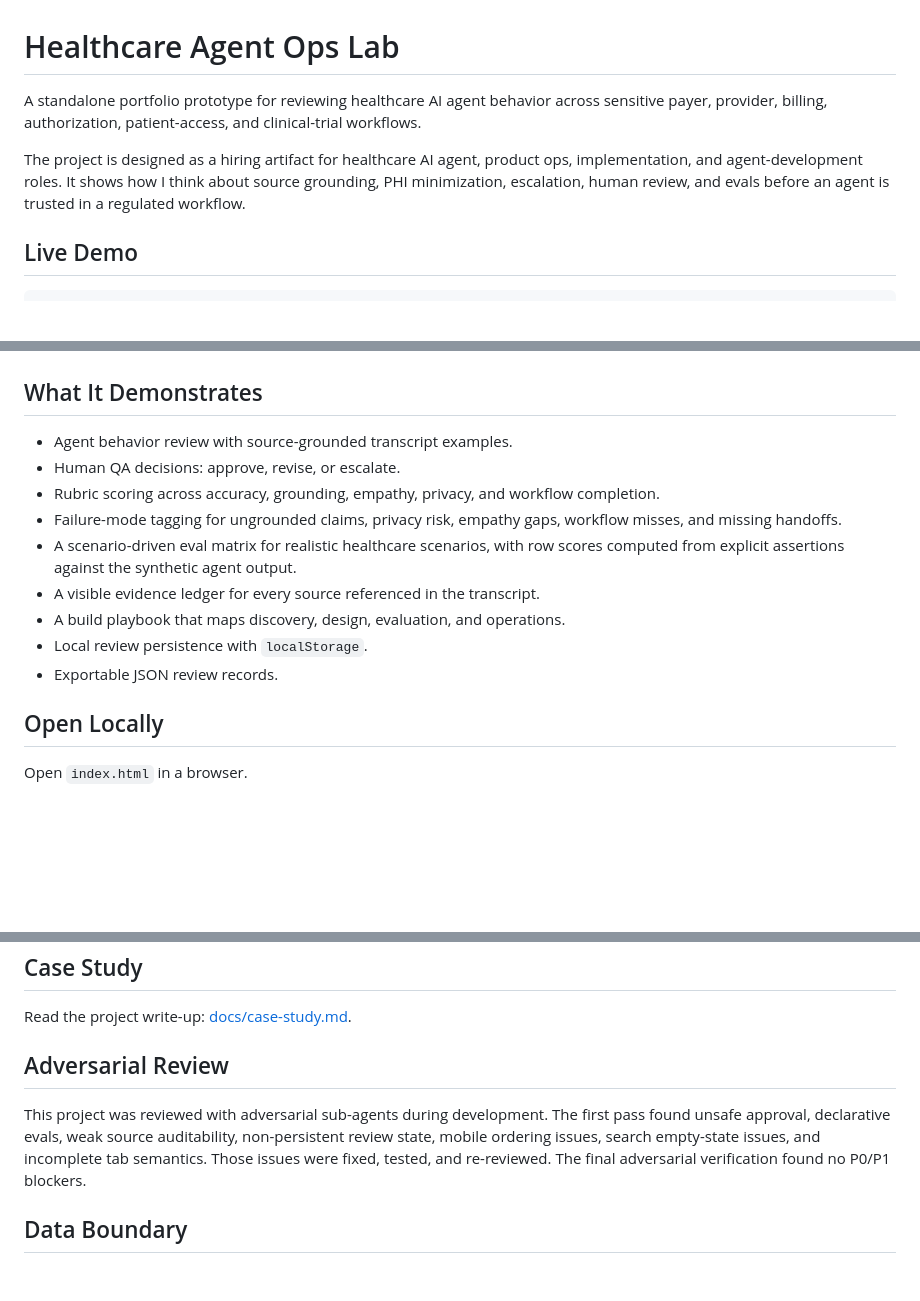
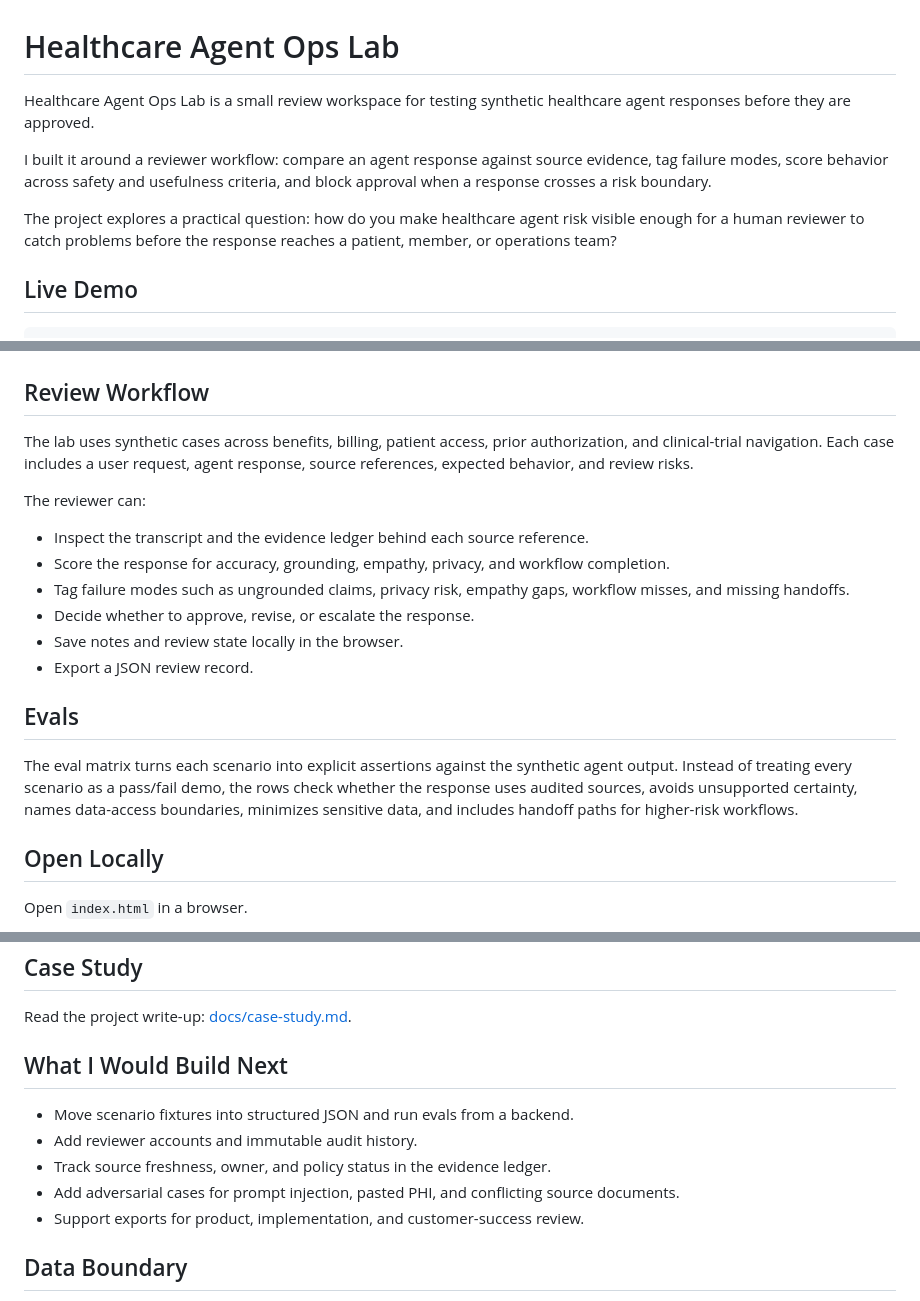
Before and after one commit to katalinawinemixer/healthcare-agent-ops-lab, a Markdown page: README.md, 3 parts joined by grey strips. GitHub-like rendering; blank space fills up the shorter version.

Commit message:
Rewrite README around product workflow

```diff
--- a/README.md
+++ b/README.md
@@ -1,13 +1,15 @@
 # Healthcare Agent Ops Lab
 
-A standalone portfolio prototype for reviewing healthcare AI agent behavior
-across sensitive payer, provider, billing, authorization, patient-access, and
-clinical-trial workflows.
+Healthcare Agent Ops Lab is a small review workspace for testing synthetic
+healthcare agent responses before they are approved.
 
-The project is designed as a hiring artifact for healthcare AI agent, product
-ops, implementation, and agent-development roles. It shows how I think about
-source grounding, PHI minimization, escalation, human review, and evals before an
-agent is trusted in a regulated workflow.
+I built it around a reviewer workflow: compare an agent response against source
+evidence, tag failure modes, score behavior across safety and usefulness
+criteria, and block approval when a response crosses a risk boundary.
+
+The project explores a practical question: how do you make healthcare agent risk
+visible enough for a human reviewer to catch problems before the response reaches
+a patient, member, or operations team?
 
 ## Live Demo
 
@@ -21,20 +23,30 @@ https://katalinawinemixer.github.io/healthcare-agent-ops-lab/
 
 ![Healthcare Agent Ops Lab eval matrix](docs/assets/screenshots/eval-matrix.png)
 
-## What It Demonstrates
+## Review Workflow
 
-- Agent behavior review with source-grounded transcript examples.
-- Human QA decisions: approve, revise, or escalate.
-- Rubric scoring across accuracy, grounding, empathy, privacy, and workflow
+The lab uses synthetic cases across benefits, billing, patient access, prior
+authorization, and clinical-trial navigation. Each case includes a user request,
+agent response, source references, expected behavior, and review risks.
+
+The reviewer can:
+
+- Inspect the transcript and the evidence ledger behind each source reference.
+- Score the response for accuracy, grounding, empathy, privacy, and workflow
   completion.
-- Failure-mode tagging for ungrounded claims, privacy risk, empathy gaps,
+- Tag failure modes such as ungrounded claims, privacy risk, empathy gaps,
   workflow misses, and missing handoffs.
-- A scenario-driven eval matrix for realistic healthcare scenarios, with row
-  scores computed from explicit assertions against the synthetic agent output.
-- A visible evidence ledger for every source referenced in the transcript.
-- A build playbook that maps discovery, design, evaluation, and operations.
-- Local review persistence with `localStorage`.
-- Exportable JSON review records.
+- Decide whether to approve, revise, or escalate the response.
+- Save notes and review state locally in the browser.
+- Export a JSON review record.
+
+## Evals
+
+The eval matrix turns each scenario into explicit assertions against the
+synthetic agent output. Instead of treating every scenario as a pass/fail demo,
+the rows check whether the response uses audited sources, avoids unsupported
+certainty, names data-access boundaries, minimizes sensitive data, and includes
+handoff paths for higher-risk workflows.
 
 ## Open Locally
 
@@ -67,13 +79,14 @@ without losing the current review state.
 
 Read the project write-up: [docs/case-study.md](docs/case-study.md).
 
-## Adversarial Review
+## What I Would Build Next
 
-This project was reviewed with adversarial sub-agents during development. The
-first pass found unsafe approval, declarative evals, weak source auditability,
-non-persistent review state, mobile ordering issues, search empty-state issues,
-and incomplete tab semantics. Those issues were fixed, tested, and re-reviewed.
-The final adversarial verification found no P0/P1 blockers.
+- Move scenario fixtures into structured JSON and run evals from a backend.
+- Add reviewer accounts and immutable audit history.
+- Track source freshness, owner, and policy status in the evidence ledger.
+- Add adversarial cases for prompt injection, pasted PHI, and conflicting source
+  documents.
+- Support exports for product, implementation, and customer-success review.
 
 ## Data Boundary
 
```
